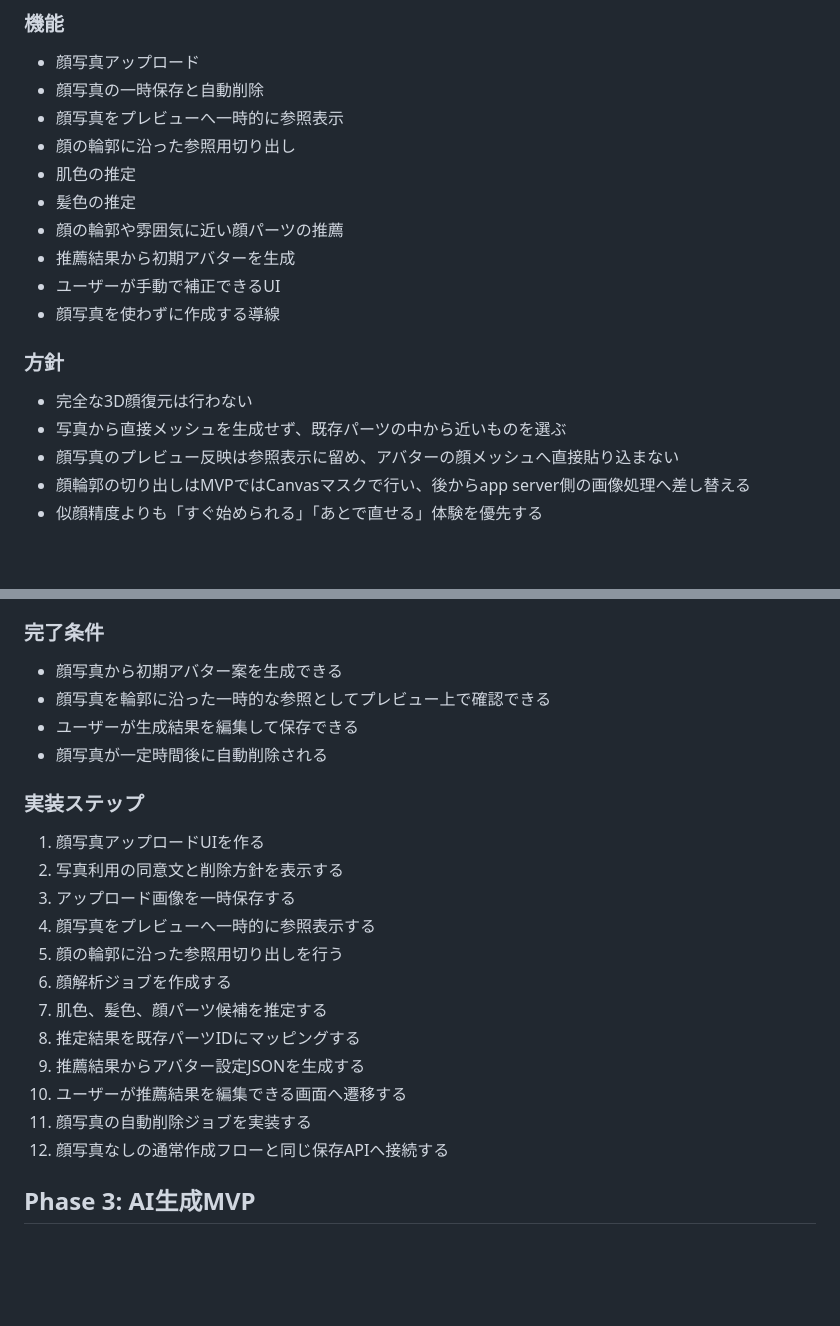
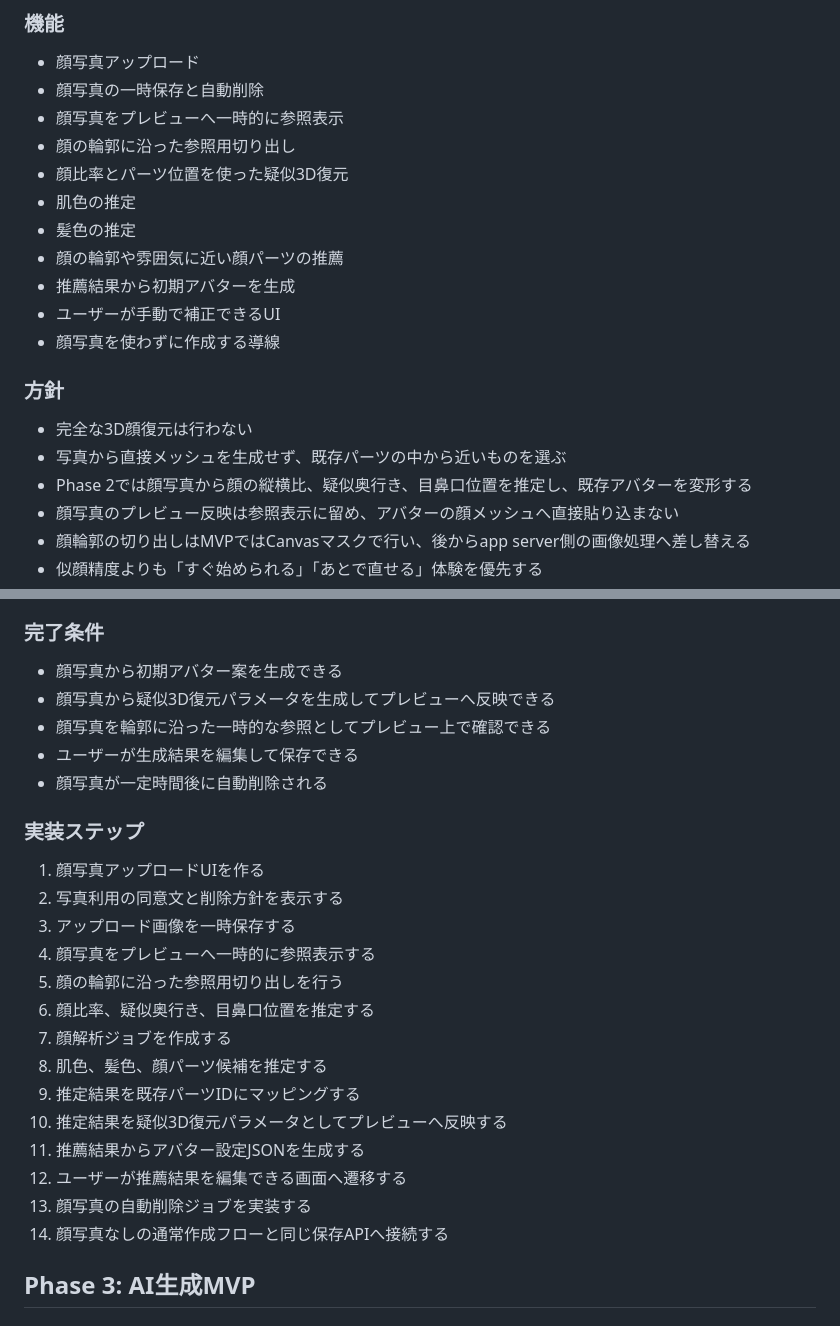
Before and after one commit to piacerex/oneme, a Markdown page: ROADMAP.md, 2 parts joined by grey strips. Rendered like a GitHub page; blank space fills up the shorter version.

Commit message:
Move pseudo 3D face reconstruction into phase 2

```diff
--- a/ROADMAP.md
+++ b/ROADMAP.md
@@ -129,6 +129,7 @@ SDK、VRM対応、商用運用は後続フェーズで拡張する。
 - 顔写真の一時保存と自動削除
 - 顔写真をプレビューへ一時的に参照表示
 - 顔の輪郭に沿った参照用切り出し
+- 顔比率とパーツ位置を使った疑似3D復元
 - 肌色の推定
 - 髪色の推定
 - 顔の輪郭や雰囲気に近い顔パーツの推薦
@@ -140,6 +141,7 @@ SDK、VRM対応、商用運用は後続フェーズで拡張する。
 
 - 完全な3D顔復元は行わない
 - 写真から直接メッシュを生成せず、既存パーツの中から近いものを選ぶ
+- Phase 2では顔写真から顔の縦横比、疑似奥行き、目鼻口位置を推定し、既存アバターを変形する
 - 顔写真のプレビュー反映は参照表示に留め、アバターの顔メッシュへ直接貼り込まない
 - 顔輪郭の切り出しはMVPではCanvasマスクで行い、後からapp server側の画像処理へ差し替える
 - 似顔精度よりも「すぐ始められる」「あとで直せる」体験を優先する
@@ -167,6 +169,7 @@ SDK、VRM対応、商用運用は後続フェーズで拡張する。
 ### 完了条件
 
 - 顔写真から初期アバター案を生成できる
+- 顔写真から疑似3D復元パラメータを生成してプレビューへ反映できる
 - 顔写真を輪郭に沿った一時的な参照としてプレビュー上で確認できる
 - ユーザーが生成結果を編集して保存できる
 - 顔写真が一定時間後に自動削除される
@@ -178,13 +181,15 @@ SDK、VRM対応、商用運用は後続フェーズで拡張する。
 3. アップロード画像を一時保存する
 4. 顔写真をプレビューへ一時的に参照表示する
 5. 顔の輪郭に沿った参照用切り出しを行う
-6. 顔解析ジョブを作成する
-7. 肌色、髪色、顔パーツ候補を推定する
-8. 推定結果を既存パーツIDにマッピングする
-9. 推薦結果からアバター設定JSONを生成する
-10. ユーザーが推薦結果を編集できる画面へ遷移する
-11. 顔写真の自動削除ジョブを実装する
-12. 顔写真なしの通常作成フローと同じ保存APIへ接続する
+6. 顔比率、疑似奥行き、目鼻口位置を推定する
+7. 顔解析ジョブを作成する
+8. 肌色、髪色、顔パーツ候補を推定する
+9. 推定結果を既存パーツIDにマッピングする
+10. 推定結果を疑似3D復元パラメータとしてプレビューへ反映する
+11. 推薦結果からアバター設定JSONを生成する
+12. ユーザーが推薦結果を編集できる画面へ遷移する
+13. 顔写真の自動削除ジョブを実装する
+14. 顔写真なしの通常作成フローと同じ保存APIへ接続する
 
 ## Phase 3: AI生成MVP
 
```
